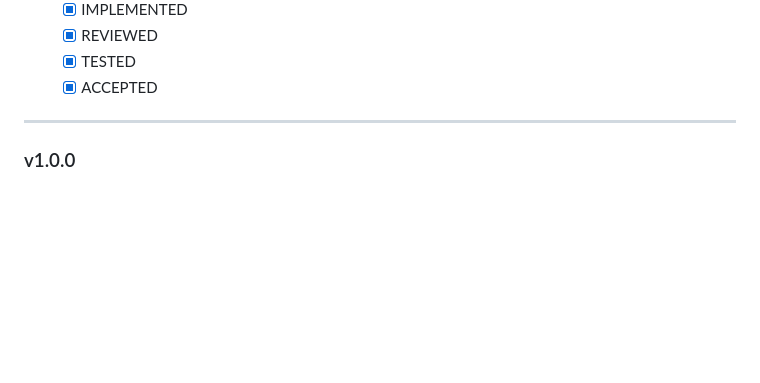
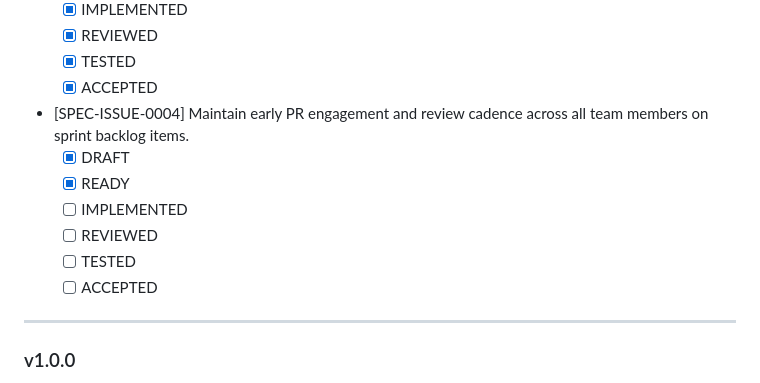
Before and after one commit to CI-Till-Krempel/horseless-carriage-eval-todo-app, a Markdown page: specs/ROADMAP.md, the part around the change. GitHub-like rendering; blank space fills up the shorter version.

```diff
--- a/specs/ROADMAP.md
+++ b/specs/ROADMAP.md
@@ -54,6 +54,13 @@ Stories
   - [x] REVIEWED
   - [x] TESTED
   - [x] ACCEPTED
+- [SPEC-ISSUE-0004] Maintain early PR engagement and review cadence across all team members on sprint backlog items.
+  - [x] DRAFT
+  - [x] READY
+  - [ ] IMPLEMENTED
+  - [ ] REVIEWED
+  - [ ] TESTED
+  - [ ] ACCEPTED
 ---
 
 ### v1.0.0
```
Also changed, not shown: specs/requirements/SPEC-ISSUE-0004-Maintain-early-PR-engagement-and-review-cadence-across-all-team-members-on-sprint-backlog-items..md (added, +19 -0 lines).
